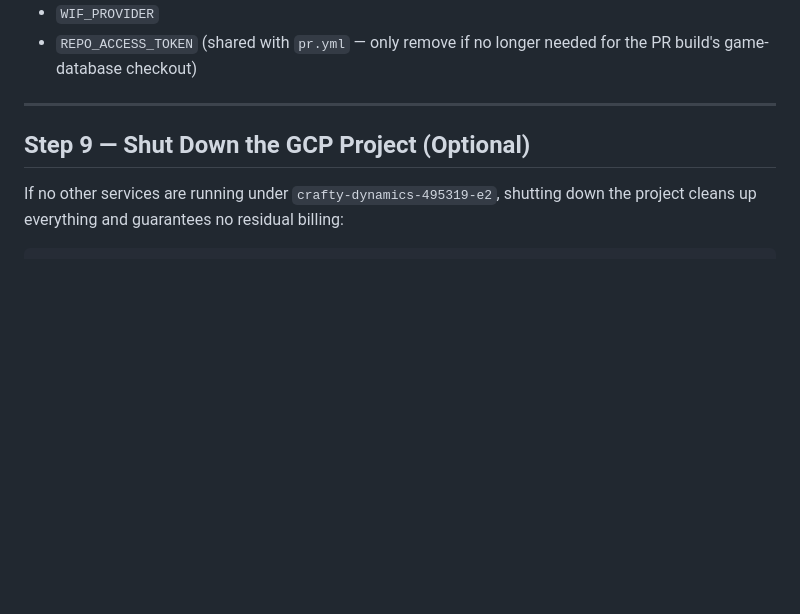
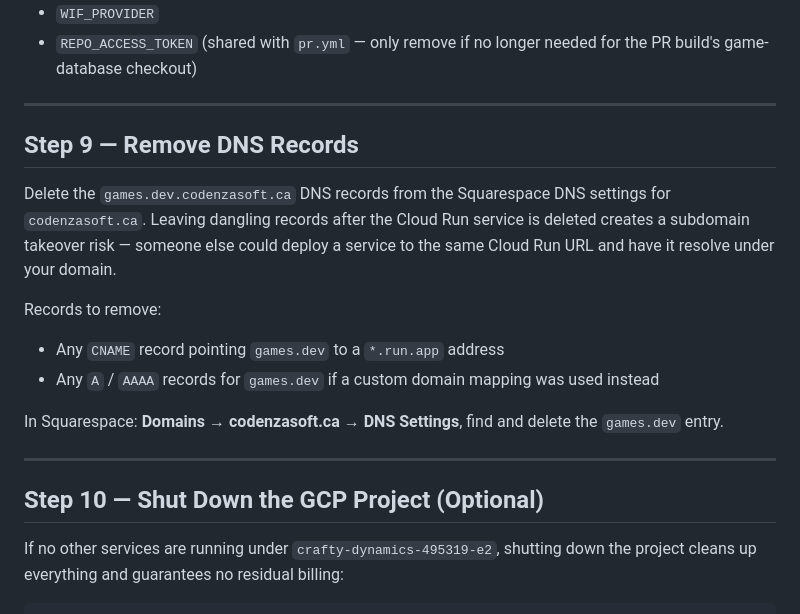
Before and after one commit to codenzasoft/game-server, a Markdown page: docs/gcp-teardown.md, the part around the change. GitHub-like rendering; blank space fills up the shorter version.

Commit message:
Add DNS teardown step for games.dev.codenzasoft.ca
Co-Authored-By: Claude Sonnet 4.6 <noreply@anthropic.com>
Claude-Session: https://claude.ai/code/session_01DBeZecFBgXLREcMByBHhNV

```diff
--- a/docs/gcp-teardown.md
+++ b/docs/gcp-teardown.md
@@ -131,7 +131,19 @@ In the GitHub repository settings, remove:
 
 ---
 
-## Step 9 — Shut Down the GCP Project (Optional)
+## Step 9 — Remove DNS Records
+
+Delete the `games.dev.codenzasoft.ca` DNS records from the Squarespace DNS settings for `codenzasoft.ca`. Leaving dangling records after the Cloud Run service is deleted creates a subdomain takeover risk — someone else could deploy a service to the same Cloud Run URL and have it resolve under your domain.
+
+Records to remove:
+- Any `CNAME` record pointing `games.dev` to a `*.run.app` address
+- Any `A` / `AAAA` records for `games.dev` if a custom domain mapping was used instead
+
+In Squarespace: **Domains → codenzasoft.ca → DNS Settings**, find and delete the `games.dev` entry.
+
+---
+
+## Step 10 — Shut Down the GCP Project (Optional)
 
 If no other services are running under `crafty-dynamics-495319-e2`, shutting down the project cleans up everything and guarantees no residual billing:
 
```
